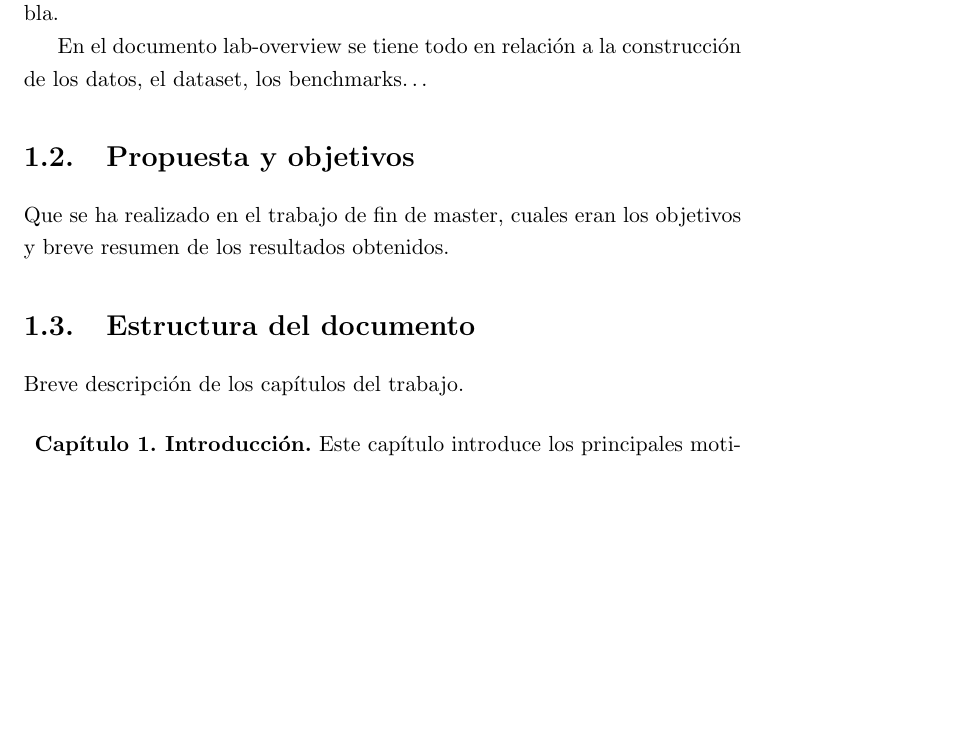
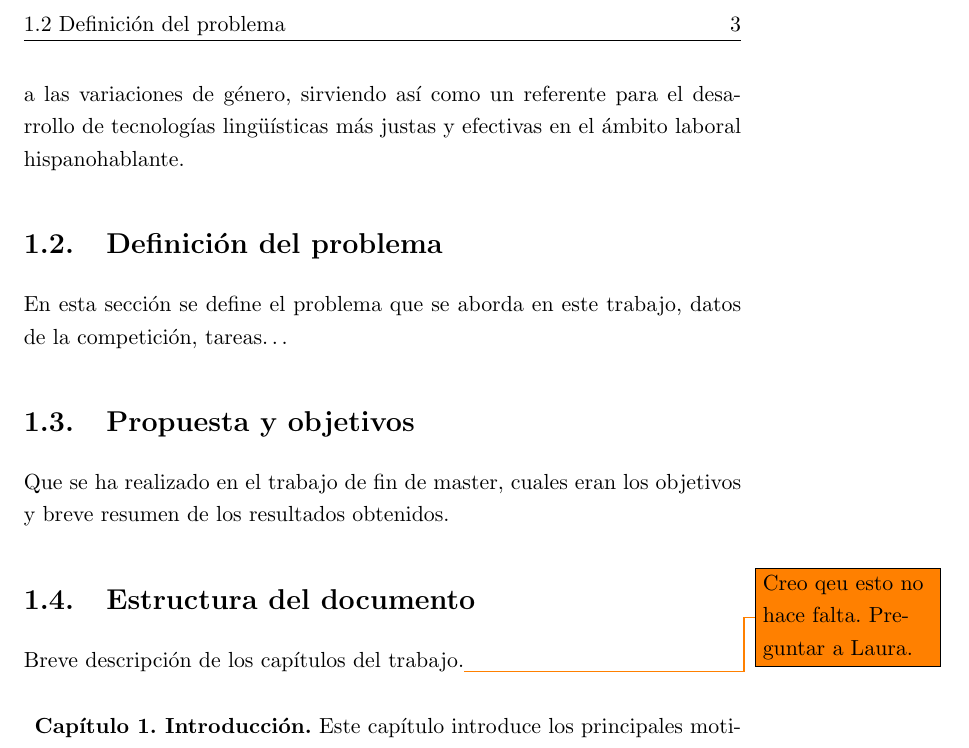
Before and after one commit to davidgc14/TalentCLEF-TaskA, a LaTeX book (latex/TFM.tex, which reads latex/capitulos/1_Introduccion.tex): part of page 15 of 29 before the commit and part of page 17 of 32 after it, cut at the place of the change, the shorter picture padded with empty space. Compiled offline with pdfLaTeX.

Commit message:
feat: First attempt to write Motivacion

```diff
--- a/latex/capitulos/1_Introduccion.tex
+++ b/latex/capitulos/1_Introduccion.tex
@@ -17,5 +16,16 @@ Las referencias a un artículo del estado del arte se ponen así: El trabajo \ci
 
-En el documento lab-overview se tiene todo en relación a la construcción de los datos, el dataset, los benchmarks\dots
+Sin embargo, el desarrollo y despliegue de estos sistemas inteligentes se enfrenta a importantes desafíos que limitan su eficacia, equidad y generalización. Es precisamente en este punto donde se sitúa la motivación central de este trabajo, que se centra en la Tarea A del TalentCLEF 2025, con un enfoque específico en la lengua española. Si bien el desafío original presenta un escenario multilingüe, existe una necesidad palpable de desarrollar y evaluar soluciones específicamente optimizadas para el español, un idioma con una gran relevancia geográfica y demográfica a nivel global que, no obstante, a menudo no recibe una atención proporcional en el desarrollo de modelos de vanguardia.
+
+Muchos de los modelos multilingües de propósito general, aunque incluyen el español en su entrenamiento, suelen estar optimizados primordialmente para el inglés, lo que puede resultar en un rendimiento subóptimo para lenguas con características morfológicas y sintácticas distintas. Este proyecto se motiva por la hipótesis de que un abordaje especializado, que contemple las particularidades del español —como su flexión de género y la variación dialectal—, puede conducir a mejoras significativas en la tarea de emparejamiento de titulaciones profesionales para este idioma. La complejidad añadida de los marcadores de género en los títulos profesionales (e.g., "director" / "directora", "abogado" / "abogada") representa un desafío técnico particular que debe ser abordado explícitamente para garantizar la equidad de los sistemas, un aspecto crítico que es evaluado en el benchmark de TalentCLEF pero para el cual existen pocas soluciones específicas documentadas.
+
+Además, la disponibilidad del benchmark público de TalentCLEF, que incluye un corpus en español anotado manualmente a partir de datos reales y anonimizados, ofrece una oportunidad única para investigar este problema de forma rigurosa y reproducible. La existencia de este recurso permite superar la limitación histórica en este campo, donde la investigación a menudo se ha visto obstaculizada por la dependencia de conjuntos de datos propietarios. Por lo tanto, este trabajo no solo busca aplicar un modelo existente a un subconjunto de datos, sino que pretende contribuir al avance del estado del arte en NLP para el dominio del capital humano en español, explorando estrategias de fine-tuning, aprendizaje por contraste y posible mitigación de sesgos que estén particularmente adaptadas a las características de esta lengua. El objetivo último es proponer una solución robusta y fair que demuestre un rendimiento superior en el escenario monolingüe en español y que, al mismo tiempo, se comporte de manera consistente frente a las variaciones de género, sirviendo así como un referente para el desarrollo de tecnologías lingüísticas más justas y efectivas en el ámbito laboral hispanohablante.
+
+%%%
+
+\section{Definición del problema}
+\label{sec:DefinicionDelProblema}
+
+\noindent En esta sección se define el problema que se aborda en este trabajo, datos de la competición, tareas\dots
 
 \section{Propuesta y objetivos}
 \label{sec:PropuestaYObjetivos}
```
Also changed, not shown: latex/capitulos/1_Introduccion.tex (7 more changed lines).
